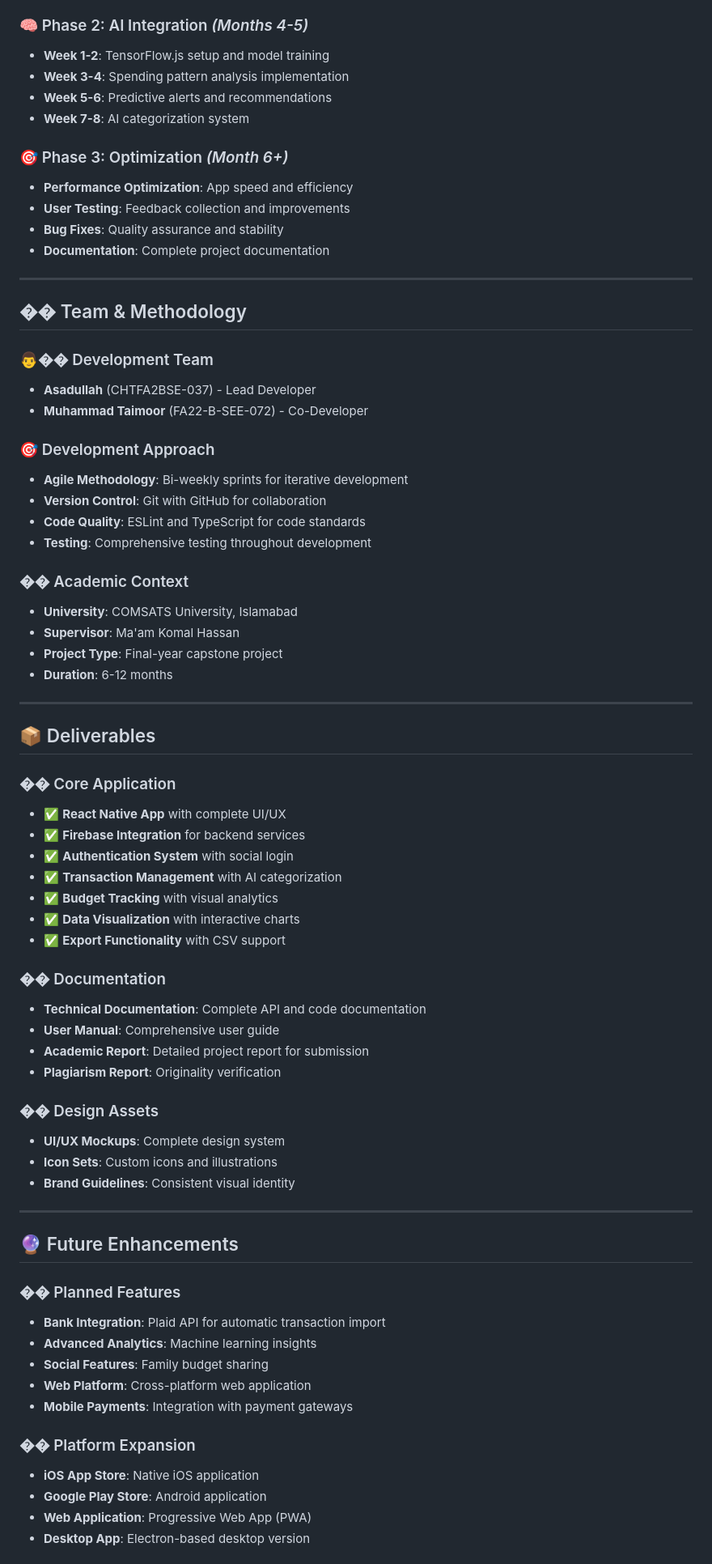
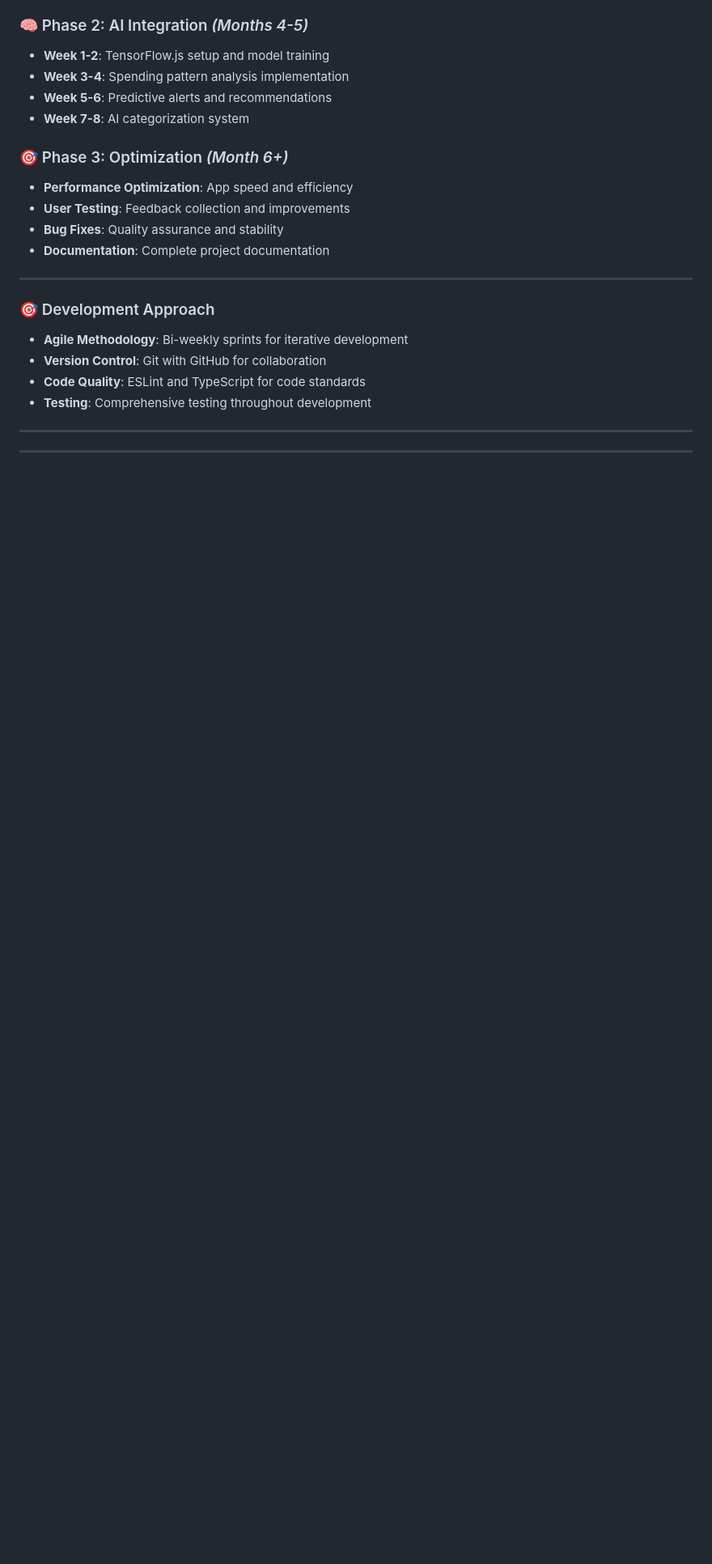
Before and after one commit to taimoordevop/react-native, a Markdown page: Smart_Budget_Analyzser/README.md, the part around one of its changes. Shown at 81% size. Rendered like a GitHub page; blank space fills up the shorter version.

```diff
--- a/Smart_Budget_Analyzser/README.md
+++ b/Smart_Budget_Analyzser/README.md
@@ -448,62 +446,17 @@ feedback: {
 
 ---
 
-## �� Team & Methodology
-
-### 👨‍�� Development Team
-- **Asadullah** (CHTFA2BSE-037) - Lead Developer
-- **Muhammad Taimoor** (FA22-B-SEE-072) - Co-Developer
-
 ### 🎯 Development Approach
 - **Agile Methodology**: Bi-weekly sprints for iterative development
 - **Version Control**: Git with GitHub for collaboration
 - **Code Quality**: ESLint and TypeScript for code standards
 - **Testing**: Comprehensive testing throughout development
 
-### �� Academic Context
-- **University**: COMSATS University, Islamabad
-- **Supervisor**: Ma'am Komal Hassan
-- **Project Type**: Final-year capstone project
-- **Duration**: 6-12 months
+
 
 ---
 
-## 📦 Deliverables
 
-### �� Core Application
-- ✅ **React Native App** with complete UI/UX
-- ✅ **Firebase Integration** for backend services
-- ✅ **Authentication System** with social login
-- ✅ **Transaction Management** with AI categorization
-- ✅ **Budget Tracking** with visual analytics
-- ✅ **Data Visualization** with interactive charts
-- ✅ **Export Functionality** with CSV support
 
-### �� Documentation
-- **Technical Documentation**: Complete API and code documentation
-- **User Manual**: Comprehensive user guide
-- **Academic Report**: Detailed project report for submission
-- **Plagiarism Report**: Originality verification
-
-### �� Design Assets
-- **UI/UX Mockups**: Complete design system
-- **Icon Sets**: Custom icons and illustrations
-- **Brand Guidelines**: Consistent visual identity
 
 ---
-
-## 🔮 Future Enhancements
-
-### �� Planned Features
-- **Bank Integration**: Plaid API for automatic transaction import
-- **Advanced Analytics**: Machine learning insights
-- **Social Features**: Family budget sharing
-- **Web Platform**: Cross-platform web application
-- **Mobile Payments**: Integration with payment gateways
-
-### �� Platform Expansion
-- **iOS App Store**: Native iOS application
-- **Google Play Store**: Android application
-- **Web Application**: Progressive Web App (PWA)
-- **Desktop App**: Electron-based desktop version
-
```
Also changed, not shown: other parts of Smart_Budget_Analyzser/README.md (+0 -42 lines).
